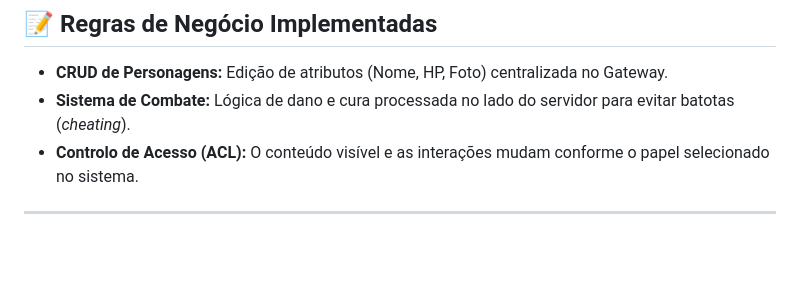
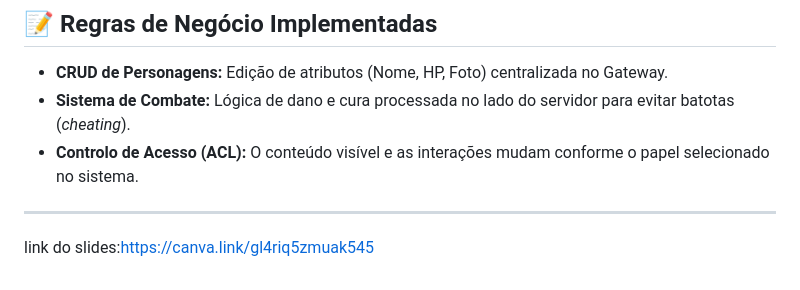
Before and after one commit to RamonCout0/Nukumo-Raid, a Markdown page: readme.md, the part around the change. GitHub-like rendering; blank space fills up the shorter version.

Commit message:
adicionando o link do slide

```diff
--- a/readme.md
+++ b/readme.md
@@ -96,3 +96,7 @@ A documentação completa e interativa, que permite testar os endpoints e visual
 * **Controlo de Acesso (ACL):** O conteúdo visível e as interações mudam conforme o papel selecionado no sistema.
 
 ---
+
+
+
+link do slides:https://canva.link/gl4riq5zmuak545
```
